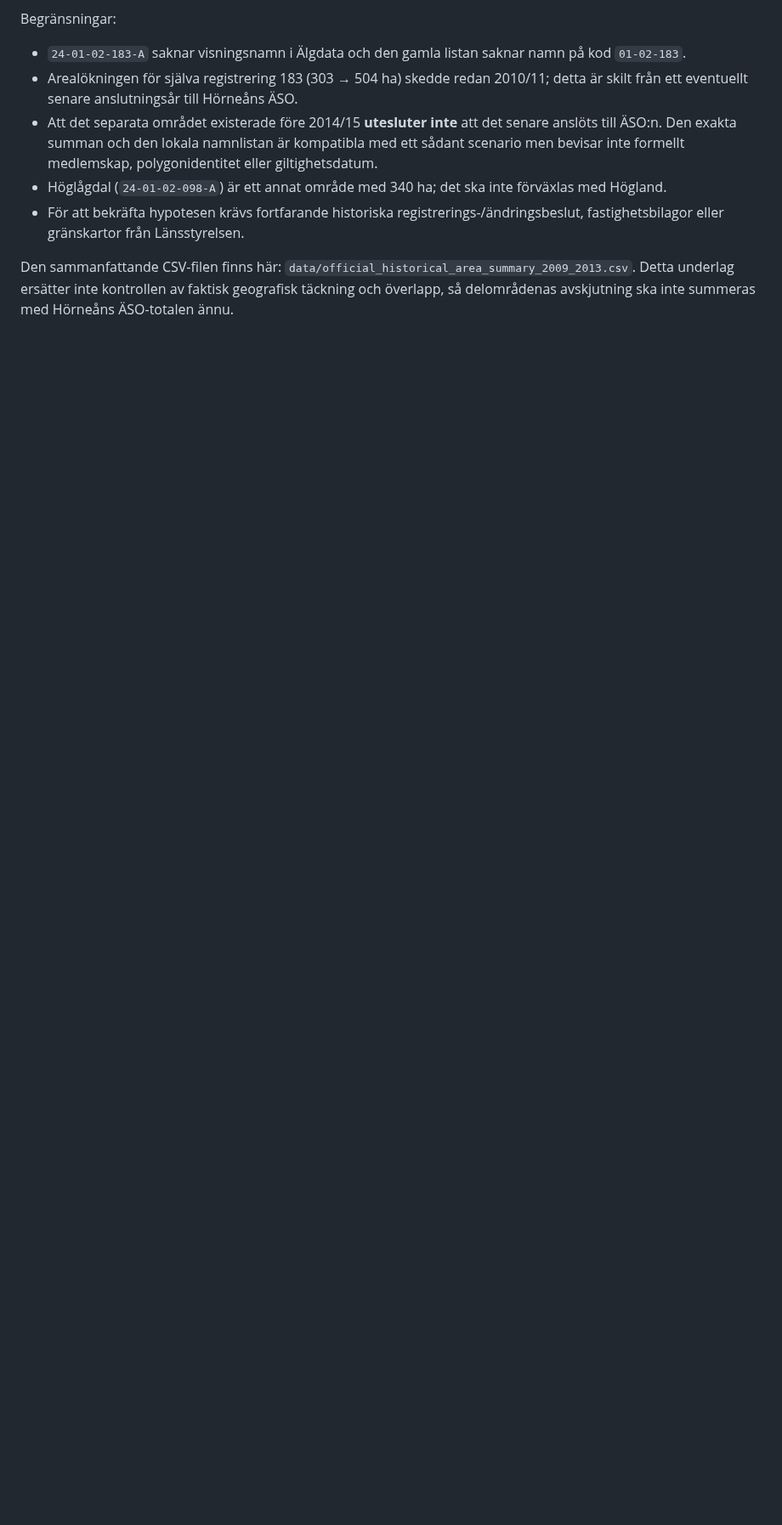
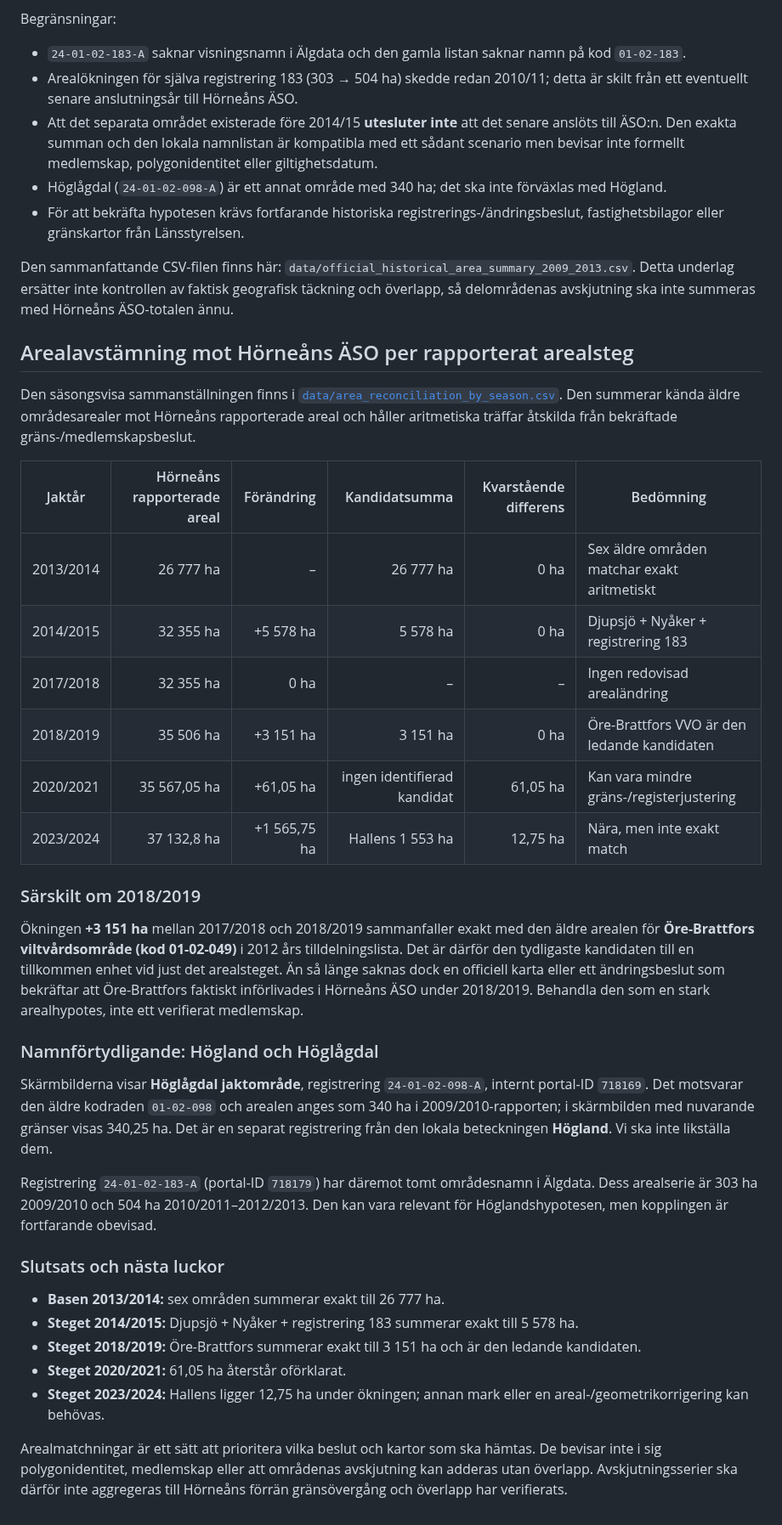
Before and after one commit to dahlinrobert-lgtm/alg-grasmyr, a Markdown page: docs/historic-aggregation-method.md, the part around the change. Shown at 85% size. Rendered like a GitHub page; blank space fills up the shorter version.

Commit message:
Document seasonal area reconciliation and 2018/19 candidate

```diff
--- a/docs/historic-aggregation-method.md
+++ b/docs/historic-aggregation-method.md
@@ -256,3 +256,37 @@ Begränsningar:
 - För att bekräfta hypotesen krävs fortfarande historiska registrerings-/ändringsbeslut, fastighetsbilagor eller gränskartor från Länsstyrelsen.
 
 Den sammanfattande CSV-filen finns här: `data/official_historical_area_summary_2009_2013.csv`. Detta underlag ersätter inte kontrollen av faktisk geografisk täckning och överlapp, så delområdenas avskjutning ska inte summeras med Hörneåns ÄSO-totalen ännu.
+
+
+## Arealavstämning mot Hörneåns ÄSO per rapporterat arealsteg
+
+Den säsongsvisa sammanställningen finns i [`data/area_reconciliation_by_season.csv`](../data/area_reconciliation_by_season.csv). Den summerar kända äldre områdesarealer mot Hörneåns rapporterade areal och håller aritmetiska träffar åtskilda från bekräftade gräns-/medlemskapsbeslut.
+
+| Jaktår | Hörneåns rapporterade areal | Förändring | Kandidatsumma | Kvarstående differens | Bedömning |
+|---|---:|---:|---:|---:|---|
+| 2013/2014 | 26 777 ha | – | 26 777 ha | 0 ha | Sex äldre områden matchar exakt aritmetiskt |
+| 2014/2015 | 32 355 ha | +5 578 ha | 5 578 ha | 0 ha | Djupsjö + Nyåker + registrering 183 |
+| 2017/2018 | 32 355 ha | 0 ha | – | – | Ingen redovisad arealändring |
+| 2018/2019 | 35 506 ha | +3 151 ha | 3 151 ha | 0 ha | Öre-Brattfors VVO är den ledande kandidaten |
+| 2020/2021 | 35 567,05 ha | +61,05 ha | ingen identifierad kandidat | 61,05 ha | Kan vara mindre gräns-/registerjustering |
+| 2023/2024 | 37 132,8 ha | +1 565,75 ha | Hallens 1 553 ha | 12,75 ha | Nära, men inte exakt match |
+
+### Särskilt om 2018/2019
+
+Ökningen **+3 151 ha** mellan 2017/2018 och 2018/2019 sammanfaller exakt med den äldre arealen för **Öre-Brattfors viltvårdsområde (kod 01-02-049)** i 2012 års tilldelningslista. Det är därför den tydligaste kandidaten till en tillkommen enhet vid just det arealsteget. Än så länge saknas dock en officiell karta eller ett ändringsbeslut som bekräftar att Öre-Brattfors faktiskt införlivades i Hörneåns ÄSO under 2018/2019. Behandla den som en stark arealhypotes, inte ett verifierat medlemskap.
+
+### Namnförtydligande: Högland och Höglågdal
+
+Skärmbilderna visar **Höglågdal jaktområde**, registrering `24-01-02-098-A`, internt portal-ID `718169`. Det motsvarar den äldre kodraden `01-02-098` och arealen anges som 340 ha i 2009/2010-rapporten; i skärmbilden med nuvarande gränser visas 340,25 ha. Det är en separat registrering från den lokala beteckningen **Högland**. Vi ska inte likställa dem.
+
+Registrering `24-01-02-183-A` (portal-ID `718179`) har däremot tomt områdesnamn i Älgdata. Dess arealserie är 303 ha 2009/2010 och 504 ha 2010/2011–2012/2013. Den kan vara relevant för Höglandshypotesen, men kopplingen är fortfarande obevisad.
+
+### Slutsats och nästa luckor
+
+- **Basen 2013/2014:** sex områden summerar exakt till 26 777 ha.
+- **Steget 2014/2015:** Djupsjö + Nyåker + registrering 183 summerar exakt till 5 578 ha.
+- **Steget 2018/2019:** Öre-Brattfors summerar exakt till 3 151 ha och är den ledande kandidaten.
+- **Steget 2020/2021:** 61,05 ha återstår oförklarat.
+- **Steget 2023/2024:** Hallens ligger 12,75 ha under ökningen; annan mark eller en areal-/geometrikorrigering kan behövas.
+
+Arealmatchningar är ett sätt att prioritera vilka beslut och kartor som ska hämtas. De bevisar inte i sig polygonidentitet, medlemskap eller att områdenas avskjutning kan adderas utan överlapp. Avskjutningsserier ska därför inte aggregeras till Hörneåns förrän gränsövergång och överlapp har verifierats.
```
